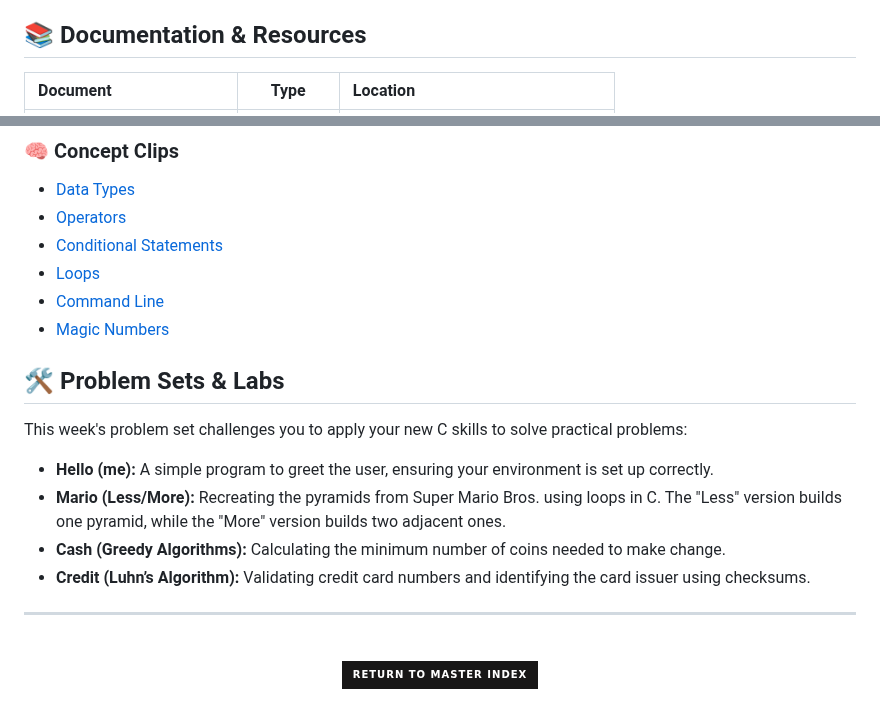
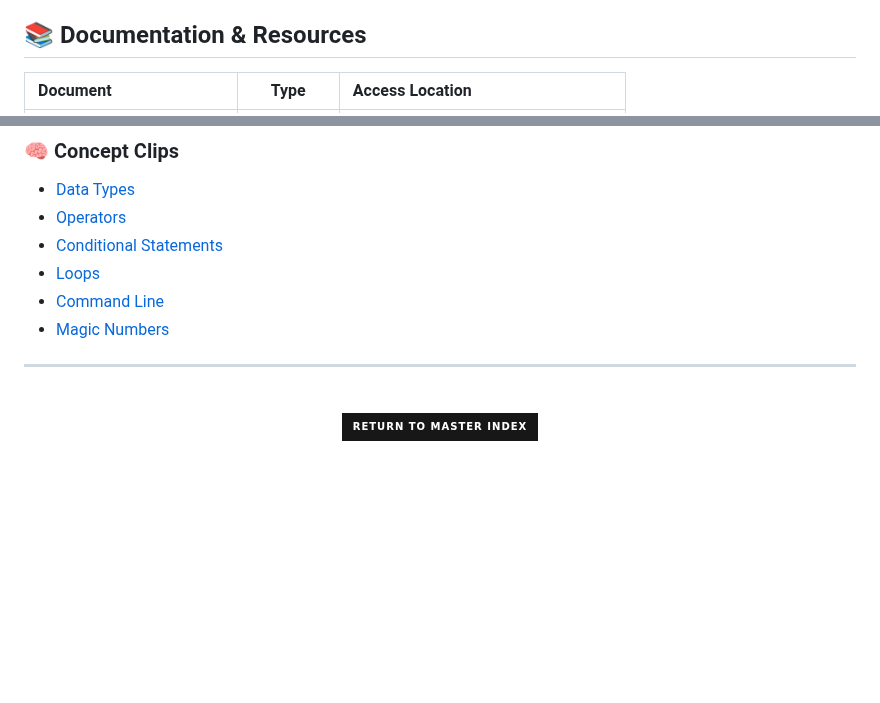
Before and after one commit to bavish007/cs50x, a Markdown page: Week 1 C/Readme.md, 2 parts joined by grey strips. GitHub-like rendering; badges without logos; blank space fills up the shorter version.

```diff
--- a/Week 1 C/Readme.md
+++ b/Week 1 C/Readme.md
@@ -13,4 +24,4 @@ This week marks the transition from visual programming in Scratch to text-based
 ## 📚 Documentation & Resources
 
-| Document | Type | Location |
+| Document | Type | Access Location |
 | :--- | :---: | :--- |
@@ -111,17 +140,7 @@ This week marks the transition from visual programming in Scratch to text-based
 * [Command Line](https://youtu.be/BnJ013X02b8)
 * [Magic Numbers](https://youtu.be/vK_naJkrtjc)
 
-## 🛠️ Problem Sets & Labs
-
-This week's problem set challenges you to apply your new C skills to solve practical problems:
-
-* **Hello (me):** A simple program to greet the user, ensuring your environment is set up correctly.
-* **Mario (Less/More):** Recreating the pyramids from Super Mario Bros. using loops in C. The "Less" version builds one pyramid, while the "More" version builds two adjacent ones.
-* **Cash (Greedy Algorithms):** Calculating the minimum number of coins needed to make change.
-* **Credit (Luhn’s Algorithm):** Validating credit card numbers and identifying the card issuer using checksums.
-
 ---
-
 <div align="center">
   <br />
   <a href="../README.md">
```
Also changed, not shown: other parts of Week 1 C/Readme.md (+109 -80 lines).
